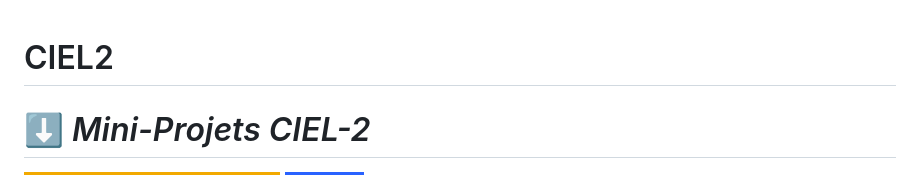
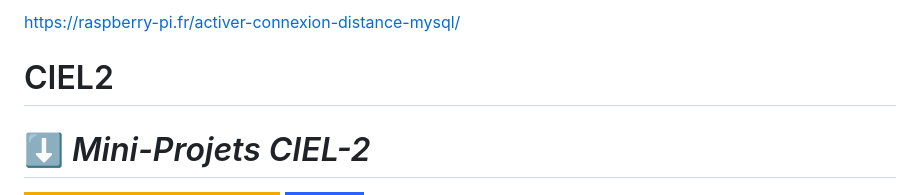
Before and after one commit to boudjelaba/CIEL2, a Markdown page: README.md, the part around the change. Rendered like a GitHub page; badges without logos.

```diff
--- a/README.md
+++ b/README.md
@@ -1,3 +1,5 @@
+https://raspberry-pi.fr/activer-connexion-distance-mysql/
+
 # CIEL2
 
 # ⬇️ <cite><font color="(0,68,88)">Mini-Projets CIEL-2</font></cite>
```
